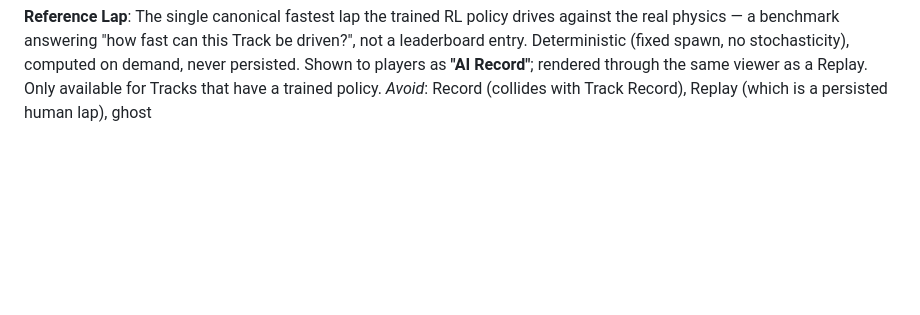
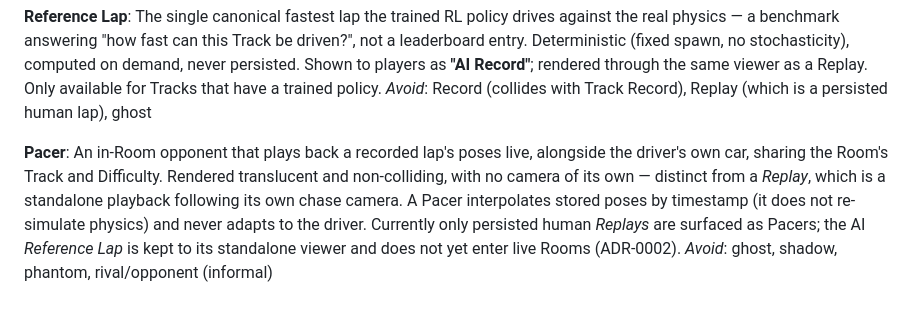
Before and after one commit to Nikzz3/racing-game, a Markdown page: CONTEXT.md, the part around the change. GitHub-like rendering; blank space fills up the shorter version.

Commit message:
Name the in-Room Replay opponent "Pacer" in the glossary (#58)
Adds a top-level CONTEXT.md term for the translucent, non-colliding car that
plays back a persisted human Replay lap live inside a Room. "ghost" is banned;
Replay and Reference Lap were already reserved. Defined mechanism-first so a
future AI-Pacer effort (out of scope for map #53) slots in without contradicting
the glossary.

Resolves wayfinder ticket #58 on map #53.

Co-Authored-By: Claude Opus 4.8 <noreply@anthropic.com>

```diff
--- a/CONTEXT.md
+++ b/CONTEXT.md
@@ -35,3 +35,7 @@ _Avoid_: Recording, ghost
 **Reference Lap**:
 The single canonical fastest lap the trained RL policy drives against the real physics — a benchmark answering "how fast can this Track be driven?", not a leaderboard entry. Deterministic (fixed spawn, no stochasticity), computed on demand, never persisted. Shown to players as **"AI Record"**; rendered through the same viewer as a Replay. Only available for Tracks that have a trained policy.
 _Avoid_: Record (collides with Track Record), Replay (which is a persisted human lap), ghost
+
+**Pacer**:
+An in-Room opponent that plays back a recorded lap's poses live, alongside the driver's own car, sharing the Room's Track and Difficulty. Rendered translucent and non-colliding, with no camera of its own — distinct from a *Replay*, which is a standalone playback following its own chase camera. A Pacer interpolates stored poses by timestamp (it does not re-simulate physics) and never adapts to the driver. Currently only persisted human *Replays* are surfaced as Pacers; the AI *Reference Lap* is kept to its standalone viewer and does not yet enter live Rooms (ADR-0002).
+_Avoid_: ghost, shadow, phantom, rival/opponent (informal)
```
